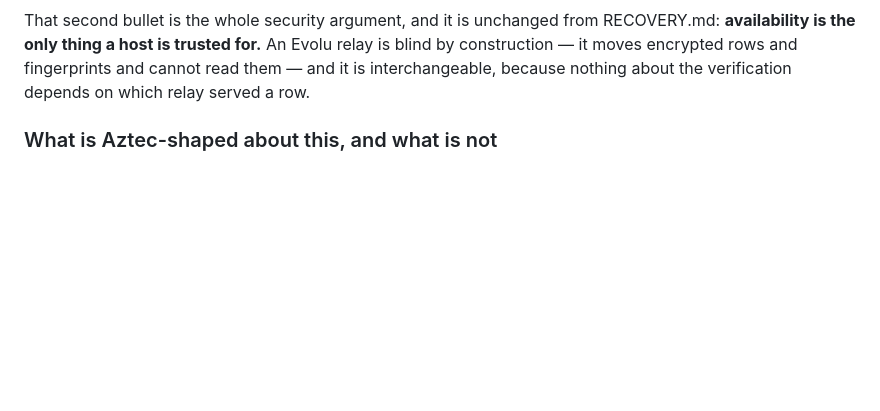
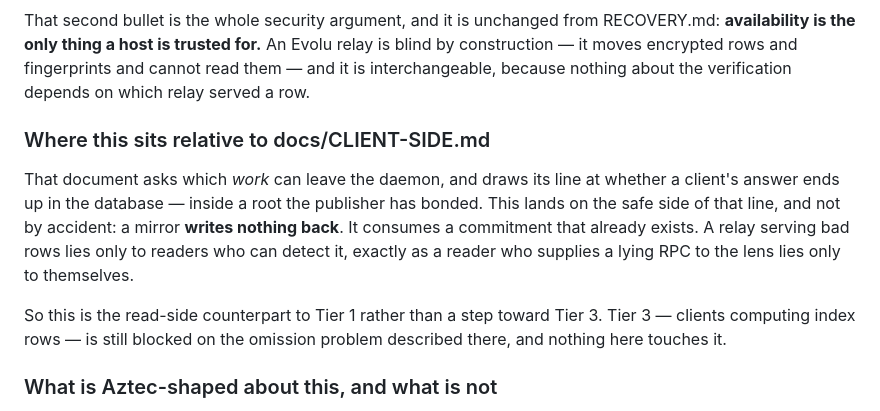
Before and after one commit to Skanislav/evm-scan, a Markdown page: docs/LOCALFIRST.md, the part around the change. Drawn GitHub-style; blank space fills up the shorter version.

Commit message:
Say where a mirror sits relative to the client-side tiers
docs/CLIENT-SIDE.md draws its line at whether a client's answer reaches the
database, and a reader arriving at both documents should not have to work out which
side this one is on. A mirror writes nothing back — it consumes a commitment that
already exists — so it is the read-side counterpart to tier 1, not a step toward
tier 3, whose omission problem it does not touch.

Co-Authored-By: Claude Opus 5 (1M context) <noreply@anthropic.com>
Claude-Session: https://claude.ai/code/session_018qxBAJwrUHBoJQCfbirkXK

```diff
--- a/docs/LOCALFIRST.md
+++ b/docs/LOCALFIRST.md
@@ -36,6 +36,19 @@ RECOVERY.md: **availability is the only thing a host is trusted for.** An Evolu
 is blind by construction — it moves encrypted rows and fingerprints and cannot read
 them — and it is interchangeable, because nothing about the verification depends on
 which relay served a row.
+
+### Where this sits relative to docs/CLIENT-SIDE.md
+
+That document asks which *work* can leave the daemon, and draws its line at whether a
+client's answer ends up in the database — inside a root the publisher has bonded.
+This lands on the safe side of that line, and not by accident: a mirror **writes
+nothing back**. It consumes a commitment that already exists. A relay serving bad
+rows lies only to readers who can detect it, exactly as a reader who supplies a lying
+RPC to the lens lies only to themselves.
+
+So this is the read-side counterpart to Tier 1 rather than a step toward Tier 3.
+Tier 3 — clients computing index rows — is still blocked on the omission problem
+described there, and nothing here touches it.
 
 ### What is Aztec-shaped about this, and what is not
 
```
